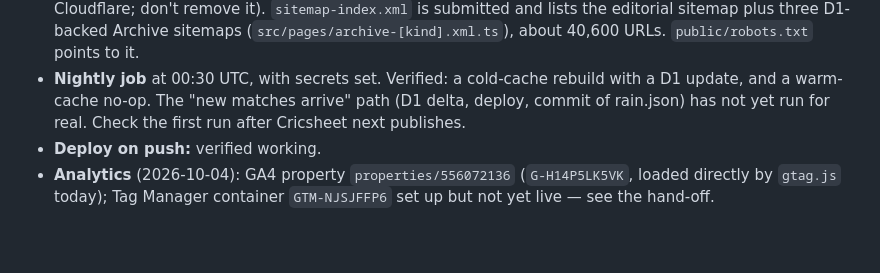
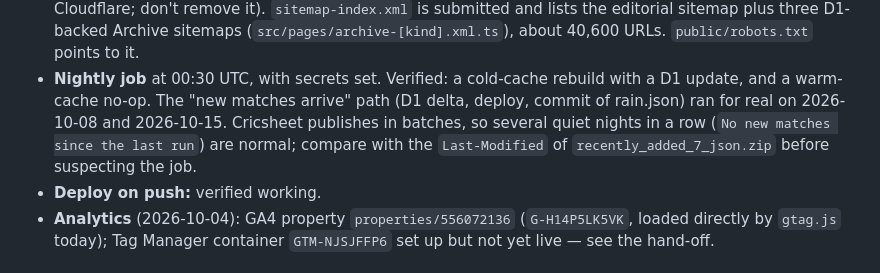
Before and after one commit to narendranag/wetwicket, a Markdown page: CLAUDE.md, the part around the change. Rendered like a GitHub page; blank space fills up the shorter version.

Commit message:
docs: nightly new-matches path verified; quiet nights are normal
Co-Authored-By: Claude Opus 5.5 <noreply@anthropic.com>

```diff
--- a/CLAUDE.md
+++ b/CLAUDE.md
@@ -34,7 +34,9 @@ hand-offs: `docs/HANDOFF-2026-10-04-analytics.md` (take GA4 + Tag Manager live).
   URLs. `public/robots.txt` points to it.
 - **Nightly job** at 00:30 UTC, with secrets set. Verified: a cold-cache rebuild with a D1 update,
   and a warm-cache no-op. The "new matches arrive" path (D1 delta, deploy, commit of rain.json)
-  has not yet run for real. Check the first run after Cricsheet next publishes.
+  ran for real on 2026-10-08 and 2026-10-15. Cricsheet publishes in batches, so several quiet
+  nights in a row (`No new matches since the last run`) are normal; compare with the
+  `Last-Modified` of `recently_added_7_json.zip` before suspecting the job.
 - **Deploy on push:** verified working.
 - **Analytics** (2026-10-04): GA4 property `properties/556072136` (`G-H14P5LK5VK`, loaded directly
   by `gtag.js` today); Tag Manager container `GTM-NJSJFFP6` set up but not yet live — see the hand-off.
```
